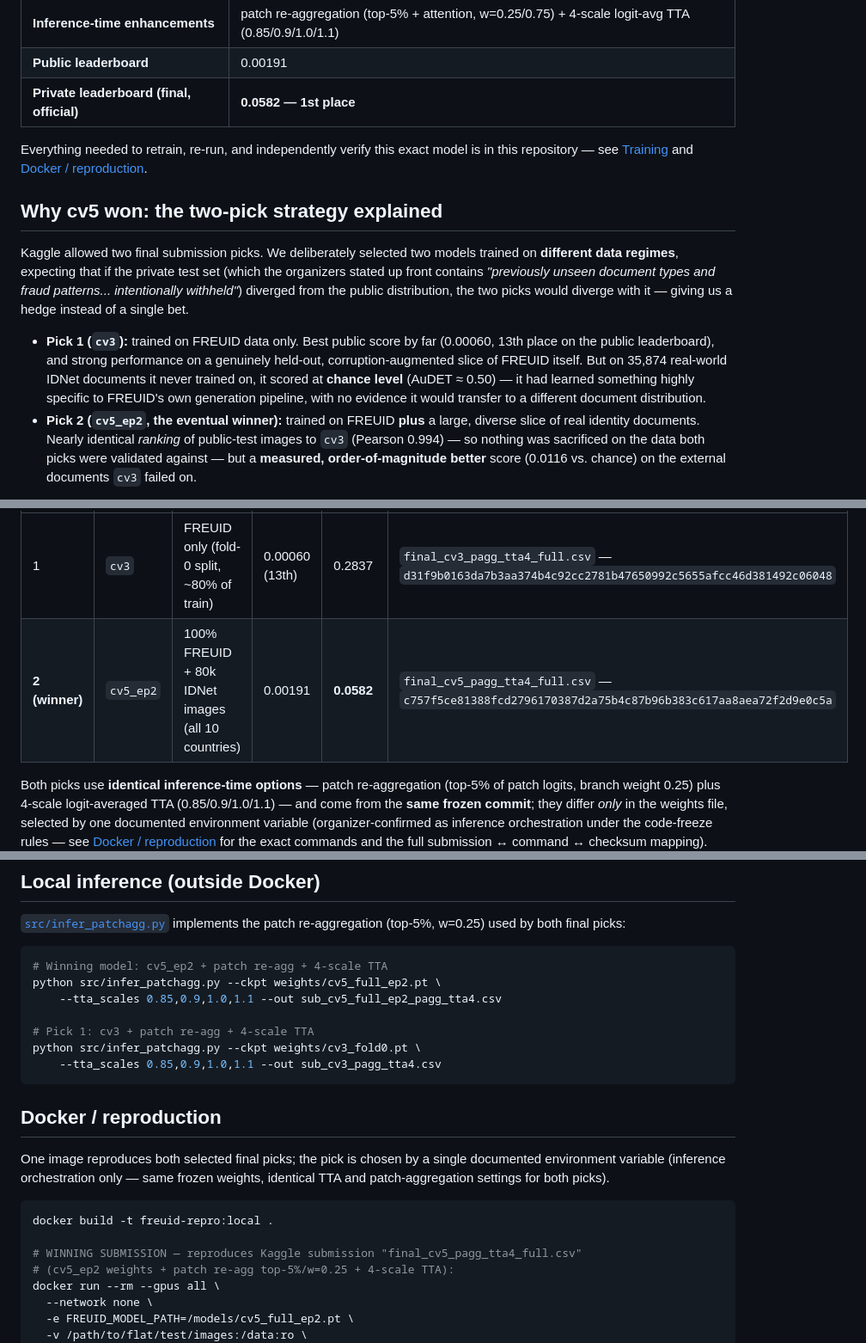
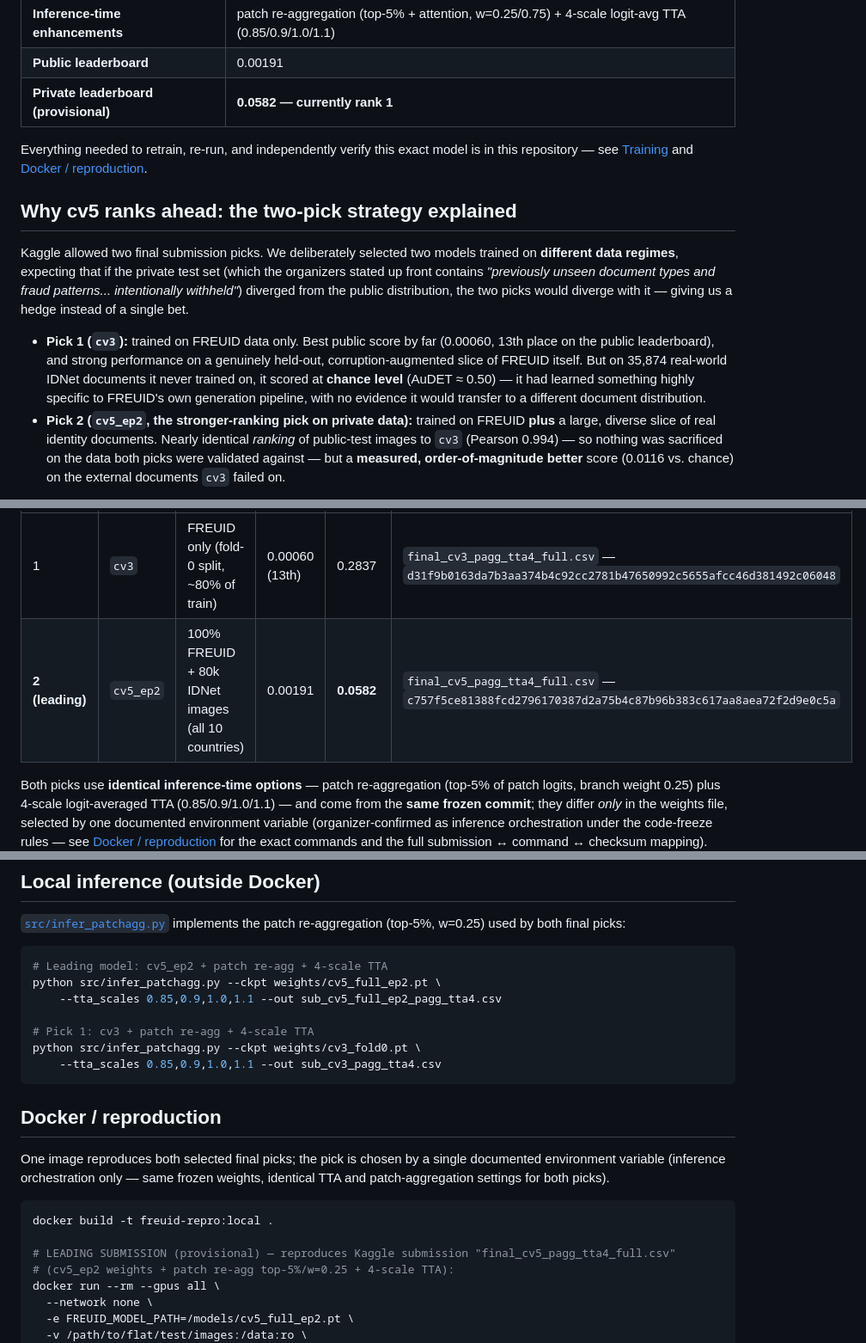
Before and after one commit to nadhirhasan/FREUID-Challenge-2026, a Markdown page: README.md, 3 parts joined by grey strips. Shown at 86% size. Drawn GitHub-style.

````diff
--- a/README.md
+++ b/README.md
@@ -52,12 +53,12 @@ data: a **re-aggregation of the per-patch MIL scores** and **4-scale test-time a
 | **Resolution** | 448×728, letterboxed |
 | **Inference-time enhancements** | patch re-aggregation (top-5% + attention, w=0.25/0.75) + 4-scale logit-avg TTA (0.85/0.9/1.0/1.1) |
 | **Public leaderboard** | 0.00191 |
-| **Private leaderboard (final, official)** | **0.0582 — 1st place** |
+| **Private leaderboard (provisional)** | **0.0582 — currently rank 1** |
 
 Everything needed to retrain, re-run, and independently verify this exact model is in this
 repository — see [Training](#training) and [Docker / reproduction](#docker--reproduction).
 
-## Why cv5 won: the two-pick strategy explained
+## Why cv5 ranks ahead: the two-pick strategy explained
 
 Kaggle allowed two final submission picks. We deliberately selected two models trained on
 **different data regimes**, expecting that if the private test set (which the organizers
@@ -71,7 +72,7 @@ giving us a hedge instead of a single bet.
   But on 35,874 real-world IDNet documents it never trained on, it scored at **chance level**
   (AuDET ≈ 0.50) — it had learned something highly specific to FREUID's own generation
   pipeline, with no evidence it would transfer to a different document distribution.
-- **Pick 2 (`cv5_ep2`, the eventual winner):** trained on FREUID **plus** a large, diverse
+- **Pick 2 (`cv5_ep2`, the stronger-ranking pick on private data):** trained on FREUID **plus** a large, diverse
   slice of real identity documents. Nearly identical *ranking* of public-test images to `cv3`
   (Pearson 0.994) — so nothing was sacrificed on the data both picks were validated against —
   but a **measured, order-of-magnitude better** score (0.0116 vs. chance) on the external
@@ -123,7 +124,7 @@ the actual Kaggle submissions (see [Docker / reproduction](#docker--reproduction
 | Pick | Model | Training data | Public LB (rank) | Private LB | Kaggle CSV (sha256) |
 |---|---|---|---|---|---|
 | 1 | `cv3` | FREUID only (fold-0 split, ~80% of train) | 0.00060 (13th) | 0.2837 | `final_cv3_pagg_tta4_full.csv` — `d31f9b0163da7b3aa374b4c92cc2781b47650992c5655afcc46d381492c06048` |
-| **2 (winner)** | `cv5_ep2` | 100% FREUID + 80k IDNet images (all 10 countries) | 0.00191 | **0.0582** | `final_cv5_pagg_tta4_full.csv` — `c757f5ce81388fcd2796170387d2a75b4c87b96b383c617aa8aea72f2d9e0c5a` |
+| **2 (leading)** | `cv5_ep2` | 100% FREUID + 80k IDNet images (all 10 countries) | 0.00191 | **0.0582** | `final_cv5_pagg_tta4_full.csv` — `c757f5ce81388fcd2796170387d2a75b4c87b96b383c617aa8aea72f2d9e0c5a` |
 
 Both picks use **identical inference-time options** — patch re-aggregation (top-5% of patch
 logits, branch weight 0.25) plus 4-scale logit-averaged TTA (0.85/0.9/1.0/1.1) — and come from
@@ -259,7 +260,7 @@ The submitted checkpoint is epoch 1 of this run (`weights/cv3_fold0.pt`).
 (top-5%, w=0.25) used by both final picks:
 
 ```bash
-# Winning model: cv5_ep2 + patch re-agg + 4-scale TTA
+# Leading model: cv5_ep2 + patch re-agg + 4-scale TTA
 python src/infer_patchagg.py --ckpt weights/cv5_full_ep2.pt \
     --tta_scales 0.85,0.9,1.0,1.1 --out sub_cv5_full_ep2_pagg_tta4.csv
 
@@ -277,7 +278,7 @@ patch-aggregation settings for both picks).
 ```bash
 docker build -t freuid-repro:local .
 
-# WINNING SUBMISSION — reproduces Kaggle submission "final_cv5_pagg_tta4_full.csv"
+# LEADING SUBMISSION (provisional) — reproduces Kaggle submission "final_cv5_pagg_tta4_full.csv"
 # (cv5_ep2 weights + patch re-agg top-5%/w=0.25 + 4-scale TTA):
 docker run --rm --gpus all \
   --network none \
````
Also changed, not shown: other parts of README.md (+12 -11 lines), report/figures/leaderboard_result.png, 4 other files.
